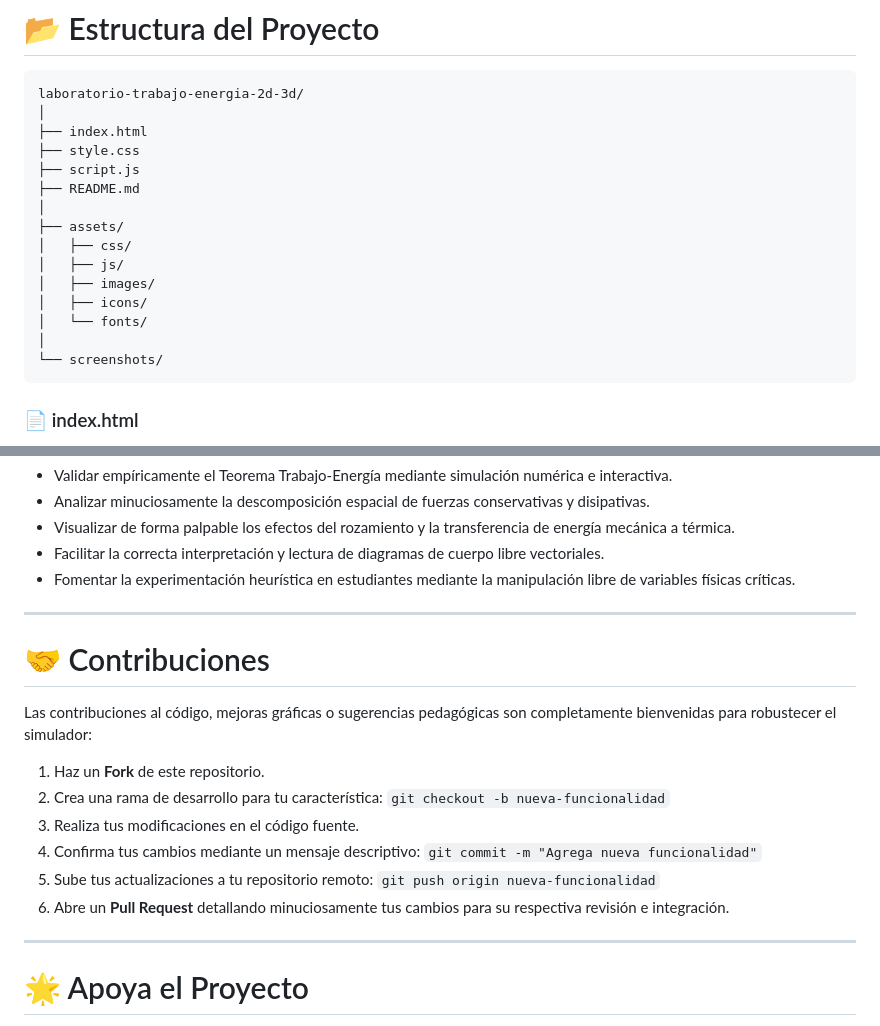
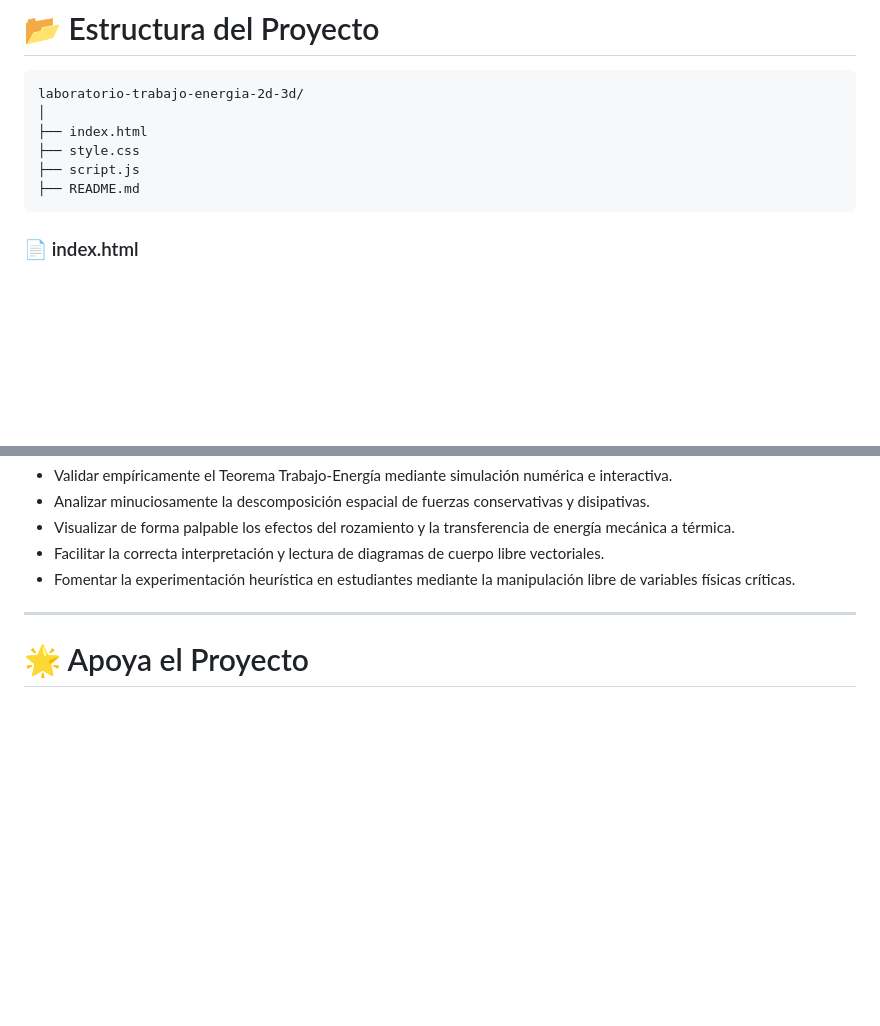
Before and after one commit to manuelMendo/laboratorio-trabajo-energia-2d-3d, a Markdown page: README.md, 2 parts joined by grey strips. Rendered like a GitHub page; blank space fills up the shorter version.

Commit message:
Update README by removing assets and contributions sections
Removed sections on assets and contributions from the README.

```diff
--- a/README.md
+++ b/README.md
@@ -221,15 +221,6 @@ El bloque acelera de forma fluida durante los cinco metros del recorrido mientra
     ├── style.css
     ├── script.js
     ├── README.md
-    │
-    ├── assets/
-    │   ├── css/
-    │   ├── js/
-    │   ├── images/
-    │   ├── icons/
-    │   └── fonts/
-    │
-    └── screenshots/
 
 ### 📄 index.html
 Define la arquitectura estructural de la interfaz del laboratorio. Carga el panel interactivo lateral, aloja las tarjetas de telemetría (HUD), gestiona los contenedores principales del Canvas y enlaza las librerías necesarias para el renderizado matemático de MathJax.
@@ -283,22 +274,6 @@ Este laboratorio digital actúa como una robusta herramienta pedagógica para la
 
 ---
 
-# 🤝 Contribuciones
-
-Las contribuciones al código, mejoras gráficas o sugerencias pedagógicas son completamente bienvenidas para robustecer el simulador:
-
-1. Haz un **Fork** de este repositorio.
-2. Crea una rama de desarrollo para tu característica:
-   `git checkout -b nueva-funcionalidad`
-3. Realiza tus modificaciones en el código fuente.
-4. Confirma tus cambios mediante un mensaje descriptivo:
-   `git commit -m "Agrega nueva funcionalidad"`
-5. Sube tus actualizaciones a tu repositorio remoto:
-   `git push origin nueva-funcionalidad`
-6. Abre un **Pull Request** detallando minuciosamente tus cambios para su respectiva revisión e integración.
-
----
-
 # 🌟 Apoya el Proyecto
 
 Si este laboratorio te resultó de utilidad para tus asignaturas de física, proyectos de ingeniería o labores de docencia académica, considera otorgarle una ⭐ a este repositorio. Tu apoyo ayuda a que este simulador llegue a más estudiantes, investigadores y docentes en todo el mundo.
```
